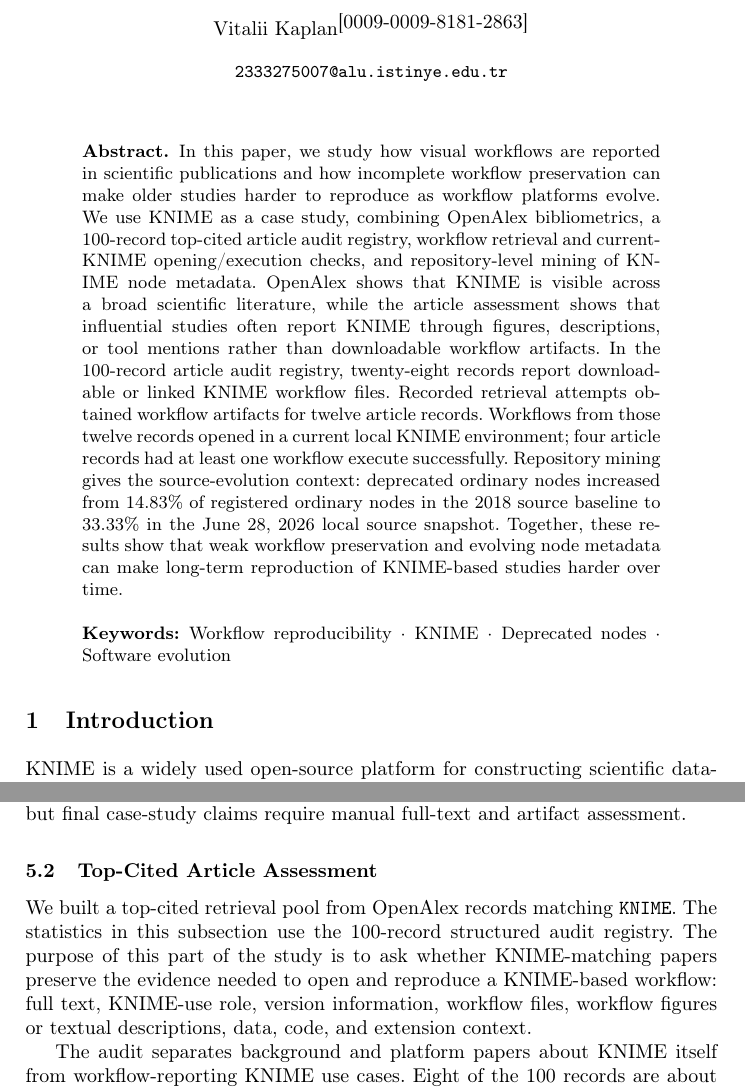
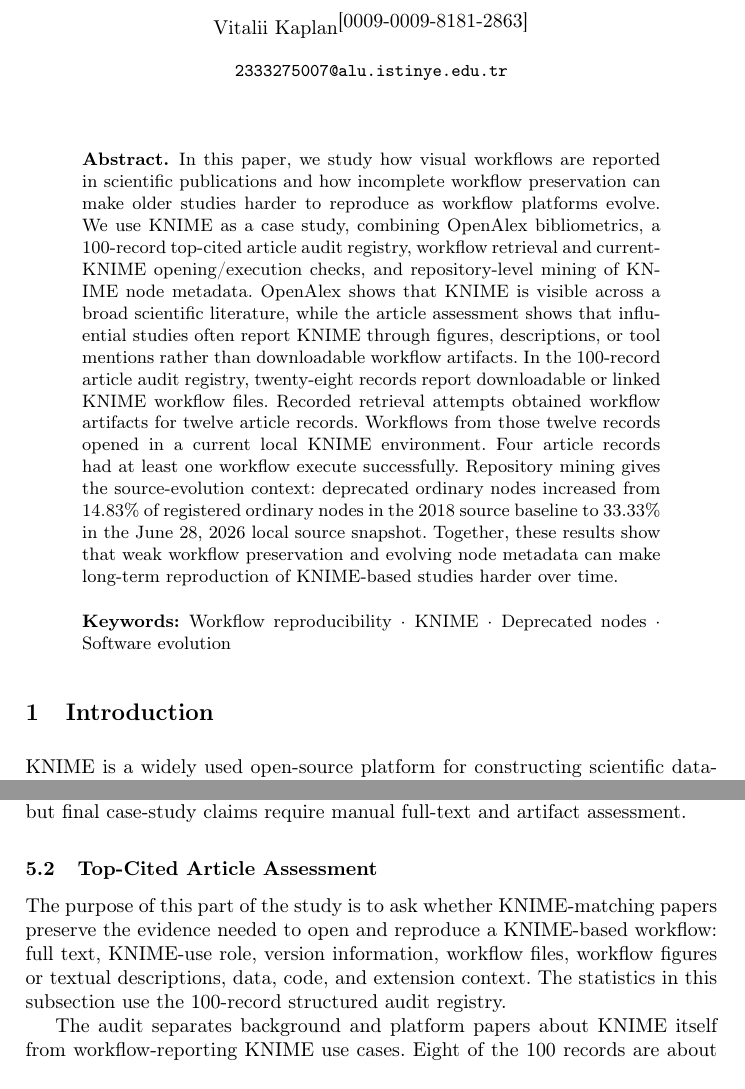
Before and after one commit to vitalii-kaplan/reproducibility-risks-article, a LaTeX paper (article/article.tex): two parts of pages 1 and 12 of 21, joined at a grey line, cut so that both start at the same text. The pictures show the PDF file article/article.pdf that the author committed with the source.

Commit message:
100 articles version proofread

```diff
--- a/article/article.tex
+++ b/article/article.tex
@@ -36,7 +36,7 @@
 the 100-record article audit registry, twenty-eight records report
 downloadable or linked KNIME workflow files. Recorded retrieval attempts
 obtained workflow artifacts for twelve article records. Workflows from those
-twelve records opened in a current local KNIME environment; four article
+twelve records opened in a current local KNIME environment. Four article
 records had at least one workflow execute successfully.
 Repository mining gives the source-evolution context: deprecated ordinary
 nodes increased from 14.83\% of registered ordinary nodes in the 2018 source
@@ -78,7 +78,7 @@
 Table~\ref{tab:top-cited-assessment} shows that publication practice is the
 weak link. Twenty-eight records report downloadable or linked KNIME workflow
 files, but workflow artifacts were obtained for only twelve article records in
-the recorded retrieval attempts; other links were stale, blocked, incomplete,
+the recorded retrieval attempts. Other links were stale, blocked, incomplete,
 or did not lead to a confirmed KNIME workflow artifact. Workflows from all
 twelve obtained article records opened in the tested local KNIME environment,
 and four article records had at least one workflow execute successfully. For
@@ -635,13 +635,11 @@
 
 \subsection{Top-Cited Article Assessment}
 
-We built a top-cited retrieval pool from OpenAlex records matching
-\texttt{KNIME}. The statistics in this subsection use the 100-record structured
-audit registry. The purpose of this part of the study is to ask whether
-KNIME-matching papers preserve the evidence needed to open and reproduce a
-KNIME-based workflow: full text, KNIME-use role, version information, workflow
-files, workflow figures or textual descriptions, data, code, and extension
-context.
+The purpose of this part of the study is to ask whether KNIME-matching papers
+preserve the evidence needed to open and reproduce a KNIME-based workflow:
+full text, KNIME-use role, version information, workflow files, workflow
+figures or textual descriptions, data, code, and extension context. The
+statistics in this subsection use the 100-record structured audit registry.
 
 The audit separates background and platform papers about KNIME itself from
 workflow-reporting KNIME use cases. Eight of the 100 records are about KNIME
@@ -800,44 +798,44 @@
 PAINS workflows, DOI \path{10.1002/minf.201100076} &
 \textbf{X} &
 Automated myExperiment page and download requests returned HTTP 403 HTML, but
-the user manually obtained both RDKit and Indigo workflow ZIP archives; both
+the user manually obtained both RDKit and Indigo workflow ZIP archives. Both
 contain \texttt{workflow.knime} files. \\
 2 &
 Chemical data curation workflow, DOI \path{10.1186/s13321-018-0315-6} &
 \textbf{X} &
 GitHub master archive was downloaded after retry and passed ZIP integrity
-checking; KNIME workflow files were found in the archive. \\
+checking. KNIME workflow files were found in the archive. \\
 3 &
 ASD genes prediction workflow, DOI \path{10.1371/journal.pone.0208626} &
 \textbf{X} &
-GitHub archive passed ZIP integrity checking; an inner KNIME workflow archive
+GitHub archive passed ZIP integrity checking. An inner KNIME workflow archive
 was extracted to a workflow directory. \\
 4 &
 Bitterness/sweetness classifier workflow, DOI \path{10.3389/fchem.2018.00093} &
 \textbf{-} &
 The original project page redirected to VirtualTaste, and the redirected page
-returned HTTP 404; no workflow archive was retrieved. \\
+returned HTTP 404. No workflow archive was retrieved. \\
 5 &
 Medicinal chemistry filters workflow, DOI \path{10.3390/encyclopedia3020035} &
 \textbf{X} &
 GitLab archive passed ZIP integrity checking and contained KNIME workflow
-files; one KNIME Hub URL returned a page, while an older generic Hub URL
+files. One KNIME Hub URL returned a page, while an older generic Hub URL
 returned 404 JSON. \\
 6 &
 MS-ready structures repository, DOI \path{10.1186/s13321-018-0299-2} &
 \textbf{-} &
 The GitHub archive passed ZIP integrity checking, but the extracted repository
-contained only \texttt{LICENSE} and \texttt{README.md}; no \texttt{.knwf} or
+contained only \texttt{LICENSE} and \texttt{README.md}. No \texttt{.knwf} or
 \texttt{workflow.knime} file was found. \\
 7 &
 KNIME-OMICS reference, DOI \path{10.1016/j.jprot.2016.08.002} &
 \textbf{-} &
-The referenced GitHub organization page returned HTTP 404; no workflow archive
+The referenced GitHub organization page returned HTTP 404. No workflow archive
 was retrieved. \\
 8 &
 QSAR tools workflow, DOI \path{10.1080/07391102.2018.1456975} &
 \textbf{-} &
-The referenced \path{teqip.jdvu.ac.in/QSAR_Tools/} URL failed DNS resolution;
+The referenced \path{teqip.jdvu.ac.in/QSAR_Tools/} URL failed DNS resolution.
 no workflow archive was retrieved. \\
 9 &
 Webinar Pricing Analytics workflow, DOI \path{10.1016/j.jbusres.2021.08.036} &
```
Also changed, not shown: article/article.pdf, article/article.tex (28 more changed lines), 2 other files.
